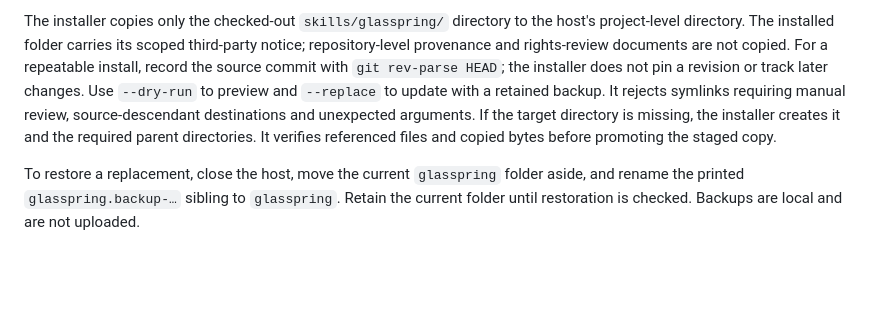
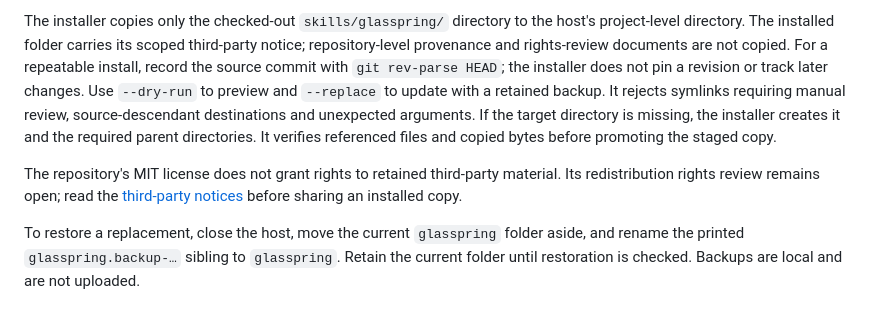
Before and after one commit to Rethymus/glasspring, a Markdown page: INSTALL.md, the part around the change. Rendered like a GitHub page; blank space fills up the shorter version.

```diff
--- a/INSTALL.md
+++ b/INSTALL.md
@@ -10,6 +10,8 @@ node skills/glasspring/scripts/install.mjs --target "PATH_TO_PROJECT" --host cla
 Replace `PATH_TO_PROJECT` with a path valid for your shell, such as `C:\work\project` in PowerShell or `/home/me/project` on macOS and Linux.
 
 The installer copies only the checked-out `skills/glasspring/` directory to the host's project-level directory. The installed folder carries its scoped third-party notice; repository-level provenance and rights-review documents are not copied. For a repeatable install, record the source commit with `git rev-parse HEAD`; the installer does not pin a revision or track later changes. Use `--dry-run` to preview and `--replace` to update with a retained backup. It rejects symlinks requiring manual review, source-descendant destinations and unexpected arguments. If the target directory is missing, the installer creates it and the required parent directories. It verifies referenced files and copied bytes before promoting the staged copy.
+
+The repository's MIT license does not grant rights to retained third-party material. Its redistribution rights review remains open; read the [third-party notices](THIRD_PARTY_NOTICES.md) before sharing an installed copy.
 
 To restore a replacement, close the host, move the current `glasspring` folder aside, and rename the printed `glasspring.backup-…` sibling to `glasspring`. Retain the current folder until restoration is checked. Backups are local and are not uploaded.
 
```
Also changed, not shown: README.md (+3 -1 lines), README.zh-CN.md (+3 -1 lines).
